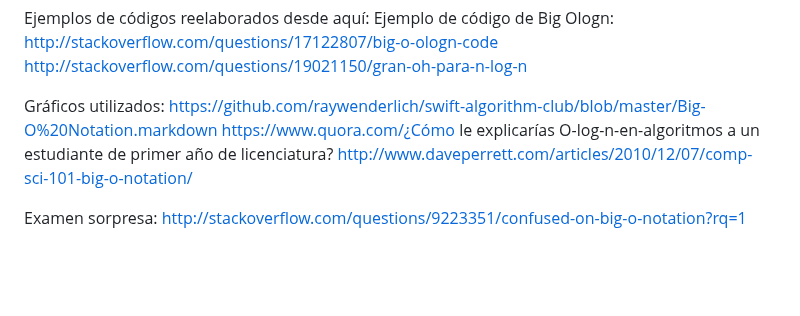
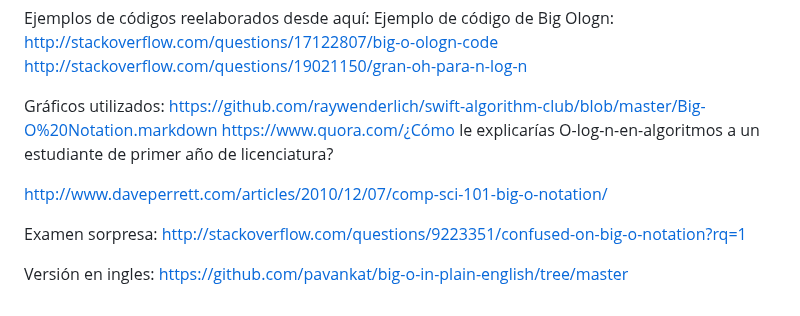
Before and after one commit to aleexzxzxzx/Big-O-Notation, a Markdown page: README.md, the part around the change. Drawn GitHub-style; blank space fills up the shorter version.

```diff
--- a/README.md
+++ b/README.md
@@ -607,7 +607,12 @@ http://stackoverflow.com/questions/19021150/gran-oh-para-n-log-n
 Gráficos utilizados:
 https://github.com/raywenderlich/swift-algorithm-club/blob/master/Big-O%20Notation.markdown
 https://www.quora.com/¿Cómo le explicarías O-log-n-en-algoritmos a un estudiante de primer año de licenciatura?
+
+
 http://www.daveperrett.com/articles/2010/12/07/comp-sci-101-big-o-notation/
 
 Examen sorpresa:
 http://stackoverflow.com/questions/9223351/confused-on-big-o-notation?rq=1
+
+Versión en ingles:
+https://github.com/pavankat/big-o-in-plain-english/tree/master
```
